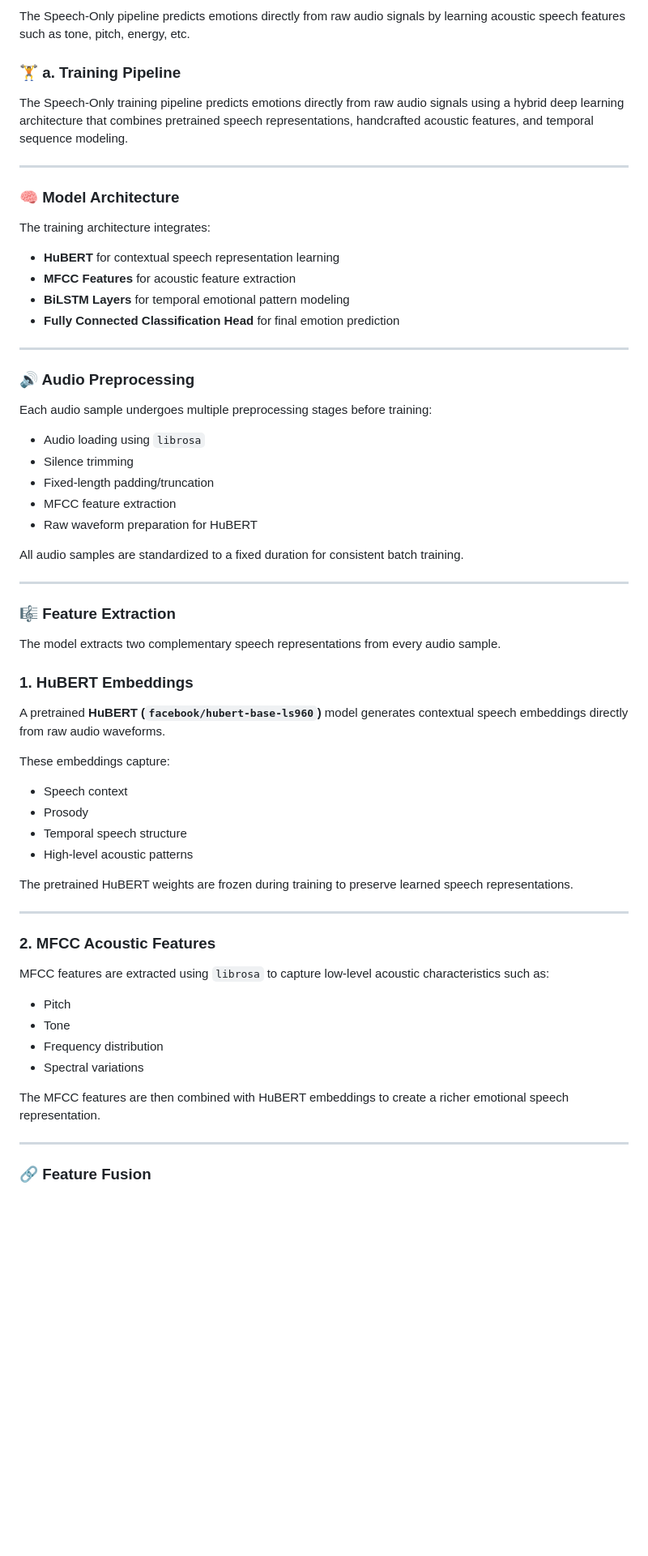
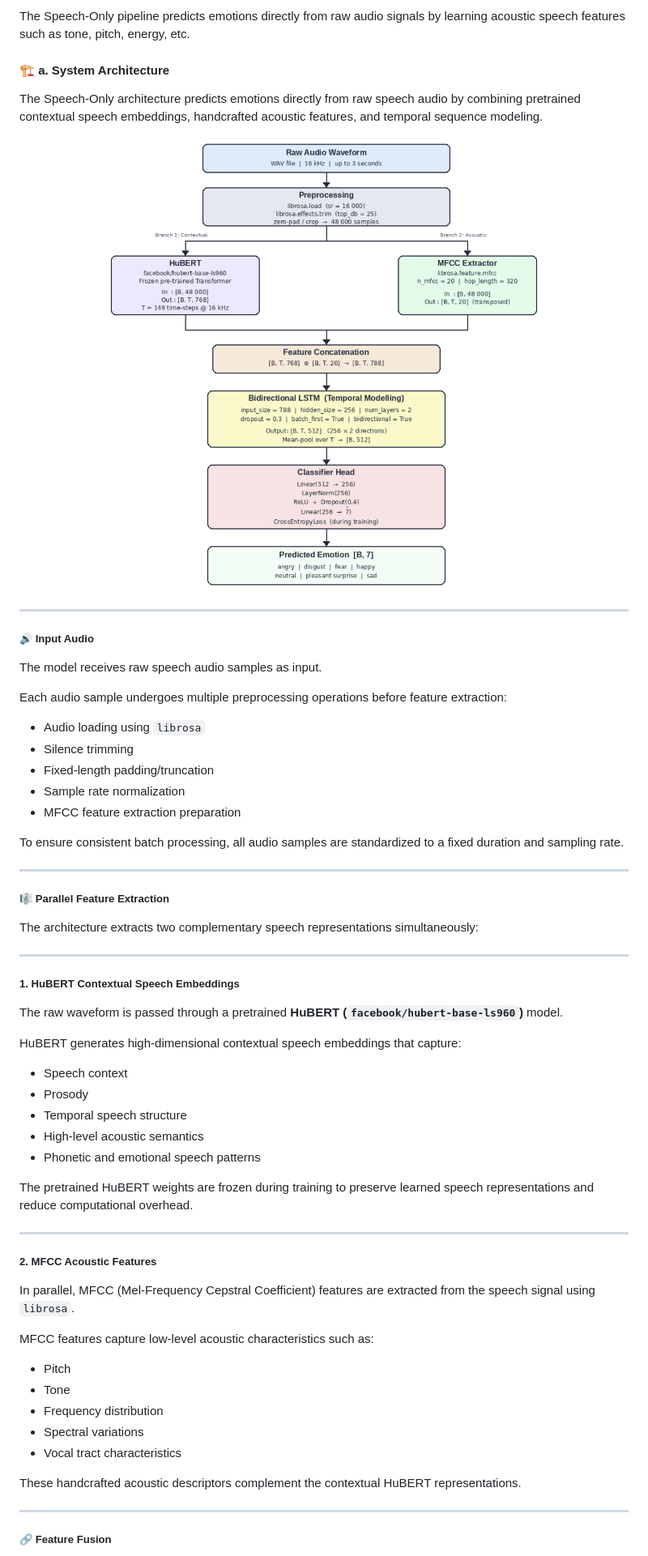
Before and after one commit to vishakhmv/IIIT_project, a Markdown page: README.md, the part around one of its changes. Shown at 81% size. Drawn GitHub-style; blank space fills up the shorter version.

```diff
--- a/README.md
+++ b/README.md
@@ -235,68 +229,69 @@ This project consists of three independent deep learning pipelines:
 
 The Speech-Only pipeline predicts emotions directly from raw audio signals by learning acoustic speech features such as tone, pitch, energy, etc.
 
-### 🏋️ a. Training Pipeline
+#### 🏗️ a. System Architecture
 
-The Speech-Only training pipeline predicts emotions directly from raw audio signals using a hybrid deep learning architecture that combines pretrained speech representations, handcrafted acoustic features, and temporal sequence modeling.
+The Speech-Only architecture predicts emotions directly from raw speech audio by combining pretrained contextual speech embeddings, handcrafted acoustic features, and temporal sequence modeling.
+
+<p align="center">
+  <img src="assets/speech-model-architecture.png" width="90%">
+</p>
 
 ---
 
-### 🧠 Model Architecture
+##### 🔊 Input Audio
 
-The training architecture integrates:
+The model receives raw speech audio samples as input.
 
-- **HuBERT** for contextual speech representation learning
-- **MFCC Features** for acoustic feature extraction
-- **BiLSTM Layers** for temporal emotional pattern modeling
-- **Fully Connected Classification Head** for final emotion prediction
-
----
-
-### 🔊 Audio Preprocessing
-
-Each audio sample undergoes multiple preprocessing stages before training:
+Each audio sample undergoes multiple preprocessing operations before feature extraction:
 
 - Audio loading using `librosa`
 - Silence trimming
 - Fixed-length padding/truncation
-- MFCC feature extraction
-- Raw waveform preparation for HuBERT
+- Sample rate normalization
+- MFCC feature extraction preparation
 
-All audio samples are standardized to a fixed duration for consistent batch training.
+To ensure consistent batch processing, all audio samples are standardized to a fixed duration and sampling rate.
 
 ---
 
-### 🎼 Feature Extraction
+##### 🎼 Parallel Feature Extraction
 
-The model extracts two complementary speech representations from every audio sample.
+The architecture extracts two complementary speech representations simultaneously:
 
-### 1. HuBERT Embeddings
+---
 
-A pretrained **HuBERT (`facebook/hubert-base-ls960`)** model generates contextual speech embeddings directly from raw audio waveforms.
+##### 1. HuBERT Contextual Speech Embeddings
 
-These embeddings capture:
+The raw waveform is passed through a pretrained **HuBERT (`facebook/hubert-base-ls960`)** model.
+
+HuBERT generates high-dimensional contextual speech embeddings that capture:
 
 - Speech context
 - Prosody
 - Temporal speech structure
-- High-level acoustic patterns
+- High-level acoustic semantics
+- Phonetic and emotional speech patterns
 
-The pretrained HuBERT weights are frozen during training to preserve learned speech representations.
+The pretrained HuBERT weights are frozen during training to preserve learned speech representations and reduce computational overhead.
 
 ---
 
-### 2. MFCC Acoustic Features
+##### 2. MFCC Acoustic Features
 
-MFCC features are extracted using `librosa` to capture low-level acoustic characteristics such as:
+In parallel, MFCC (Mel-Frequency Cepstral Coefficient) features are extracted from the speech signal using `librosa`.
+
+MFCC features capture low-level acoustic characteristics such as:
 
 - Pitch
 - Tone
 - Frequency distribution
 - Spectral variations
+- Vocal tract characteristics
 
-The MFCC features are then combined with HuBERT embeddings to create a richer emotional speech representation.
+These handcrafted acoustic descriptors complement the contextual HuBERT representations.
 
 ---
 
-### 🔗 Feature Fusion
+##### 🔗 Feature Fusion
 
```
Also changed, not shown: other parts of README.md (+263 -55 lines).
